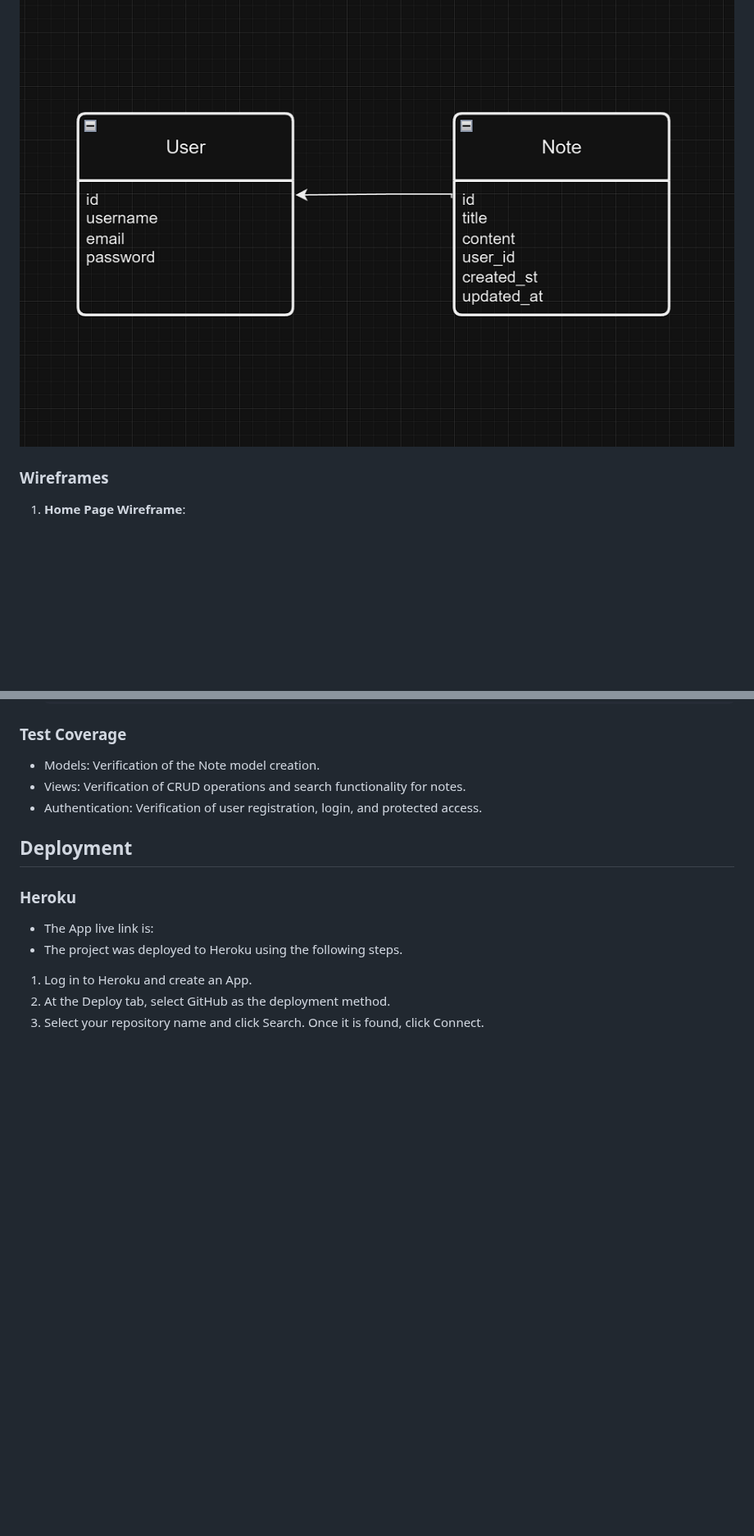
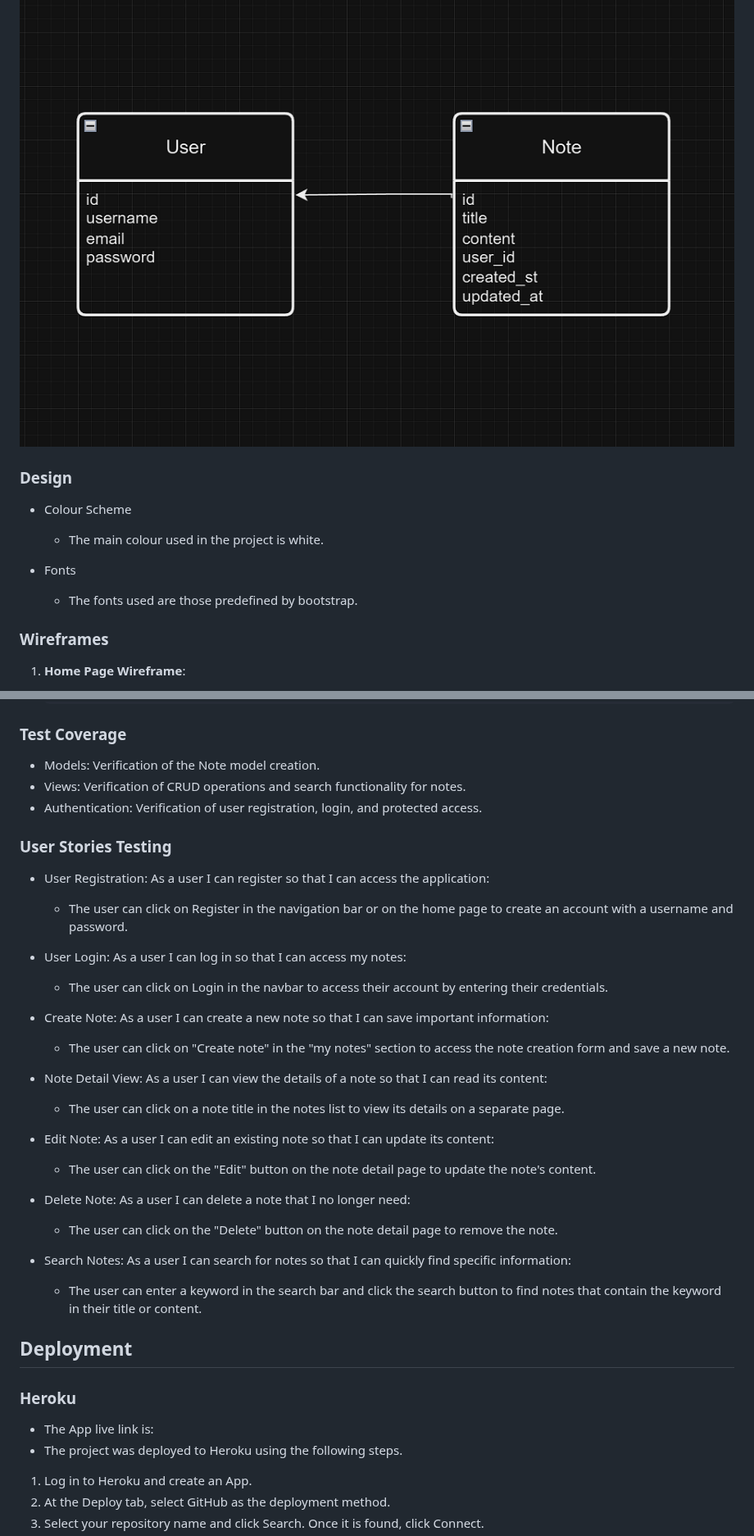
Before and after one commit to Lsverry/NoteOrganizer, a Markdown page: README.md, 2 parts joined by grey strips. Shown at 82% size. Rendered like a GitHub page; blank space fills up the shorter version.

Commit message:
Create user stories testing.

```diff
--- a/README.md
+++ b/README.md
@@ -29,6 +29,12 @@ These user stories are also documented and tracked in the agile tool, GitHub Pro
 This application uses a relational database to store user information and notes. The main models are User and Note.
 
 ![Entity Relationship Diagram](assets/images/Entity%20diagram.png)
+### Design
+- Colour Scheme
+    - The main colour used in the project is white.
+
+- Fonts
+    - The fonts used are those predefined by bootstrap.
 
 ### Wireframes
 1. **Home Page Wireframe**:
@@ -197,6 +203,27 @@ To run the automated tests, follow these steps:
 - Views: Verification of CRUD operations and search functionality for notes.
 - Authentication: Verification of user registration, login, and protected access.
 
+### User Stories Testing
+- User Registration: As a user I can register so that I can access the application:
+    - The user can click on Register in the navigation bar or on the home page to create an account with a username and password.
+
+- User Login: As a user I can log in so that I can access my notes:
+    - The user can click on Login in the navbar to access their account by entering their credentials.
+
+- Create Note: As a user I can create a new note so that I can save important information:
+    - The user can click on "Create note" in the "my notes" section to access the note creation form and save a new note.
+
+- Note Detail View: As a user I can view the details of a note so that I can read its content:
+    - The user can click on a note title in the notes list to view its details on a separate page.
+
+- Edit Note: As a user I can edit an existing note so that I can update its content:
+    - The user can click on the "Edit" button on the note detail page to update the note's content.
+
+- Delete Note: As a user I can delete a note that I no longer need:
+    - The user can click on the "Delete" button on the note detail page to remove the note.
+
+- Search Notes: As a user I can search for notes so that I can quickly find specific information:
+    - The user can enter a keyword in the search bar and click the search button to find notes that contain the keyword in their title or content.
 
 ## Deployment
 
```
Also changed, not shown: other parts of README.md (+1 -1 lines).
